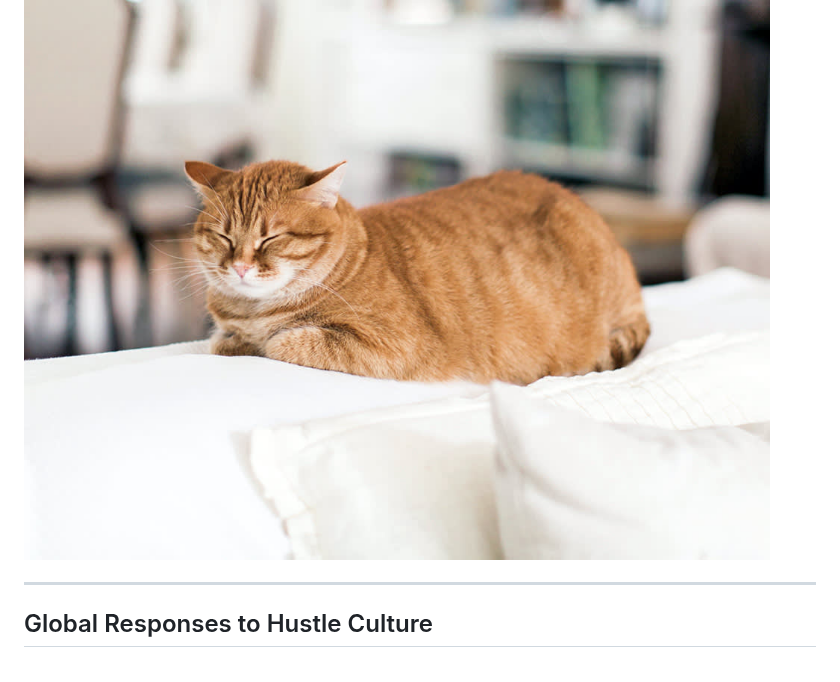
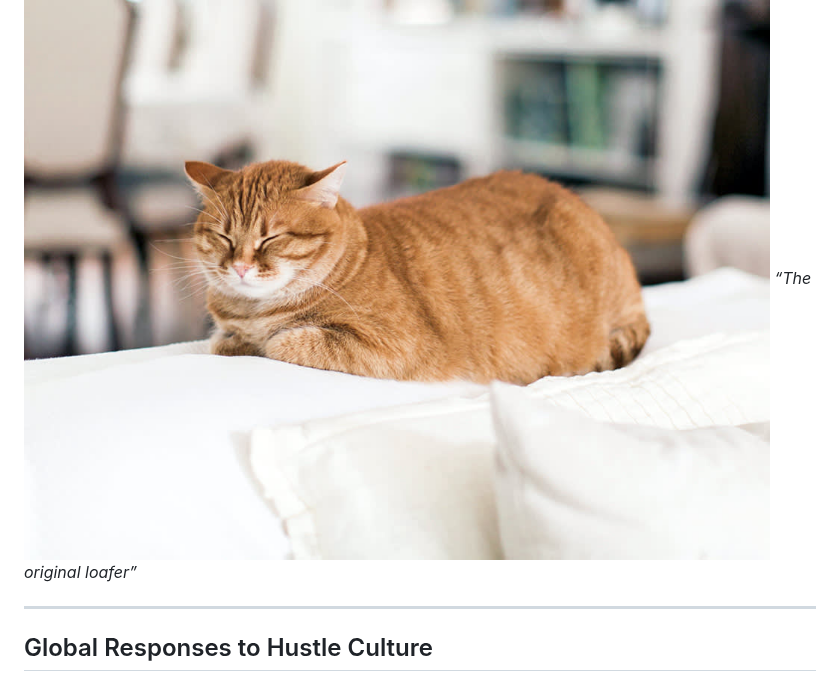
Before and after one commit to alex-desaram/alex-desaram.github.io, a Markdown page: paper.md, the part around the change. Rendered like a GitHub page.

Commit message:
added caption back

```diff
--- a/paper.md
+++ b/paper.md
@@ -54,6 +54,7 @@ To seek out nature as a space to loaf.
 And to treat loafing as a quiet act of resistance— against industrialization, against the machine, and against the erasure of the self.
 
 ![cat loafing](/assets/images/loafingcat.png)
+*“The original loafer”*
 
 ---
 ## Global Responses to Hustle Culture
```
